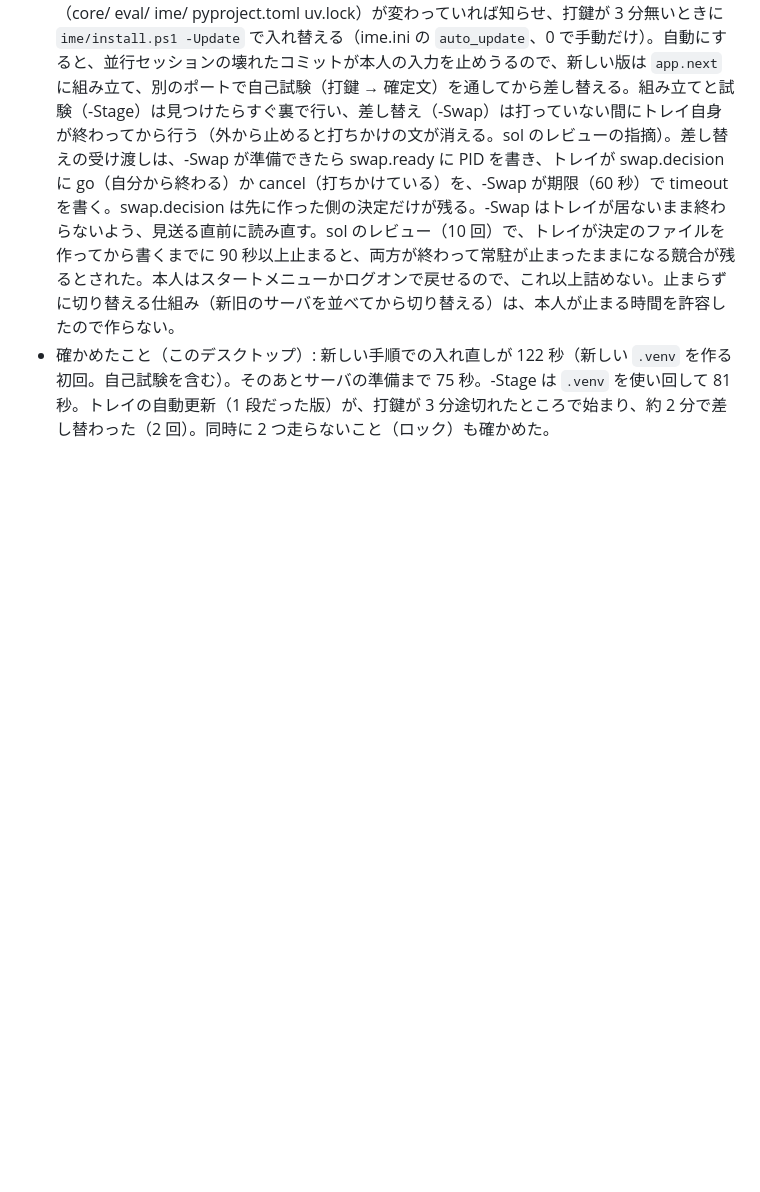
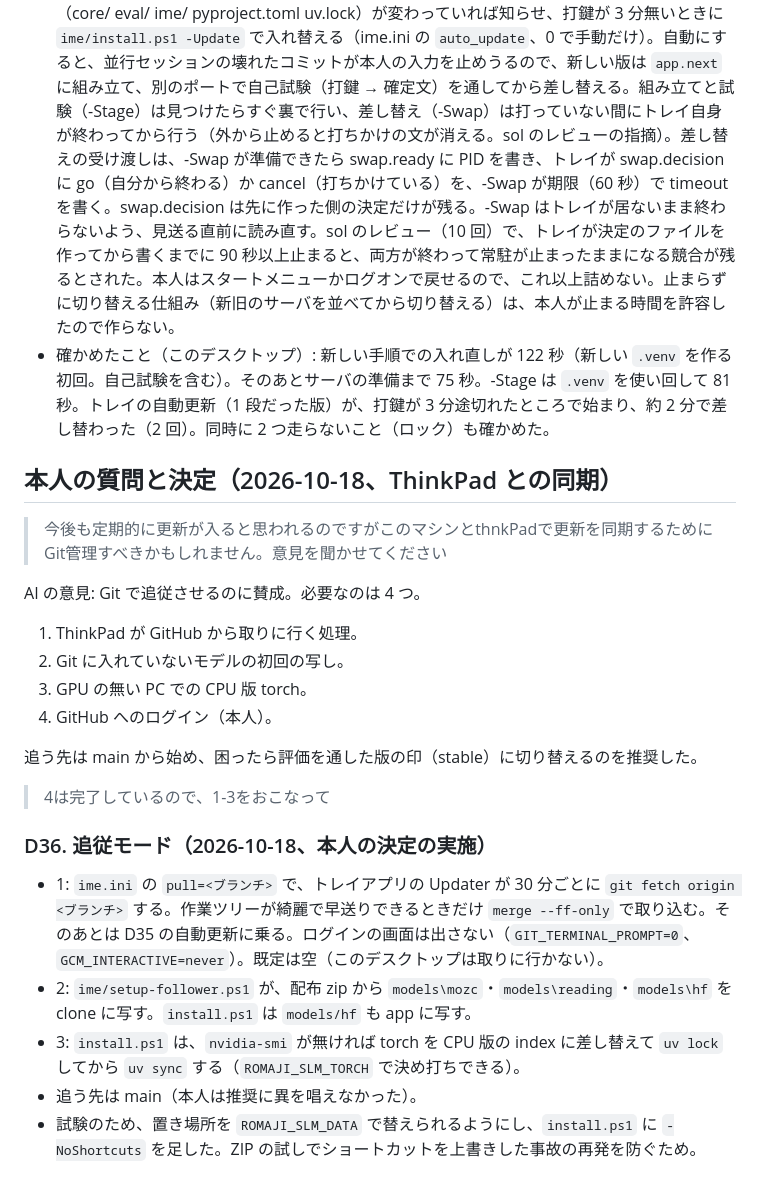
Before and after one commit to morikawa976321/romaji-slm, a Markdown page: docs/decisions.md, the part around the change. Rendered like a GitHub page; blank space fills up the shorter version.

```diff
--- a/docs/decisions.md
+++ b/docs/decisions.md
@@ -453,3 +453,26 @@ AI が出した選択肢:
 - 本人の決定: 更新の手間のうち「古い版で動いていることが見えない」「誰かが思い出して回す必要がある」の 2 つを直す。「切り替えの間に止まる」は直さない（「3は放置していい。許容します。」）。
 - AIの判断: トレイアプリが 1 分ごとにリポジトリの HEAD と入れた版を比べ、実行に効くパス（core/ eval/ ime/ pyproject.toml uv.lock）が変わっていれば知らせ、打鍵が 3 分無いときに `ime/install.ps1 -Update` で入れ替える（ime.ini の `auto_update`、0 で手動だけ）。自動にすると、並行セッションの壊れたコミットが本人の入力を止めうるので、新しい版は `app.next` に組み立て、別のポートで自己試験（打鍵 → 確定文）を通してから差し替える。組み立てと試験（-Stage）は見つけたらすぐ裏で行い、差し替え（-Swap）は打っていない間にトレイ自身が終わってから行う（外から止めると打ちかけの文が消える。sol のレビューの指摘）。差し替えの受け渡しは、-Swap が準備できたら swap.ready に PID を書き、トレイが swap.decision に go（自分から終わる）か cancel（打ちかけている）を、-Swap が期限（60 秒）で timeout を書く。swap.decision は先に作った側の決定だけが残る。-Swap はトレイが居ないまま終わらないよう、見送る直前に読み直す。sol のレビュー（10 回）で、トレイが決定のファイルを作ってから書くまでに 90 秒以上止まると、両方が終わって常駐が止まったままになる競合が残るとされた。本人はスタートメニューかログオンで戻せるので、これ以上詰めない。止まらずに切り替える仕組み（新旧のサーバを並べてから切り替える）は、本人が止まる時間を許容したので作らない。
 - 確かめたこと（このデスクトップ）: 新しい手順での入れ直しが 122 秒（新しい `.venv` を作る初回。自己試験を含む）。そのあとサーバの準備まで 75 秒。-Stage は `.venv` を使い回して 81 秒。トレイの自動更新（1 段だった版）が、打鍵が 3 分途切れたところで始まり、約 2 分で差し替わった（2 回）。同時に 2 つ走らないこと（ロック）も確かめた。
+
+## 本人の質問と決定（2026-10-18、ThinkPad との同期）
+
+> 今後も定期的に更新が入ると思われるのですがこのマシンとthnkPadで更新を同期するためにGit管理すべきかもしれません。意見を聞かせてください
+
+AI の意見: Git で追従させるのに賛成。必要なのは 4 つ。
+
+1. ThinkPad が GitHub から取りに行く処理。
+2. Git に入れていないモデルの初回の写し。
+3. GPU の無い PC での CPU 版 torch。
+4. GitHub へのログイン（本人）。
+
+追う先は main から始め、困ったら評価を通した版の印（stable）に切り替えるのを推奨した。
+
+> 4は完了しているので、1-3をおこなって
+
+### D36. 追従モード（2026-10-18、本人の決定の実施）
+
+- 1: `ime.ini` の `pull=<ブランチ>` で、トレイアプリの Updater が 30 分ごとに `git fetch origin <ブランチ>` する。作業ツリーが綺麗で早送りできるときだけ `merge --ff-only` で取り込む。そのあとは D35 の自動更新に乗る。ログインの画面は出さない（`GIT_TERMINAL_PROMPT=0`、`GCM_INTERACTIVE=never`）。既定は空（このデスクトップは取りに行かない）。
+- 2: `ime/setup-follower.ps1` が、配布 zip から `models\mozc`・`models\reading`・`models\hf` を clone に写す。`install.ps1` は `models/hf` も app に写す。
+- 3: `install.ps1` は、`nvidia-smi` が無ければ torch を CPU 版の index に差し替えて `uv lock` してから `uv sync` する（`ROMAJI_SLM_TORCH` で決め打ちできる）。
+- 追う先は main（本人は推奨に異を唱えなかった）。
+- 試験のため、置き場所を `ROMAJI_SLM_DATA` で替えられるようにし、`install.ps1` に `-NoShortcuts` を足した。ZIP の試しでショートカットを上書きした事故の再発を防ぐため。
```
Also changed, not shown: docs/IME.md (+20 -1 lines).
